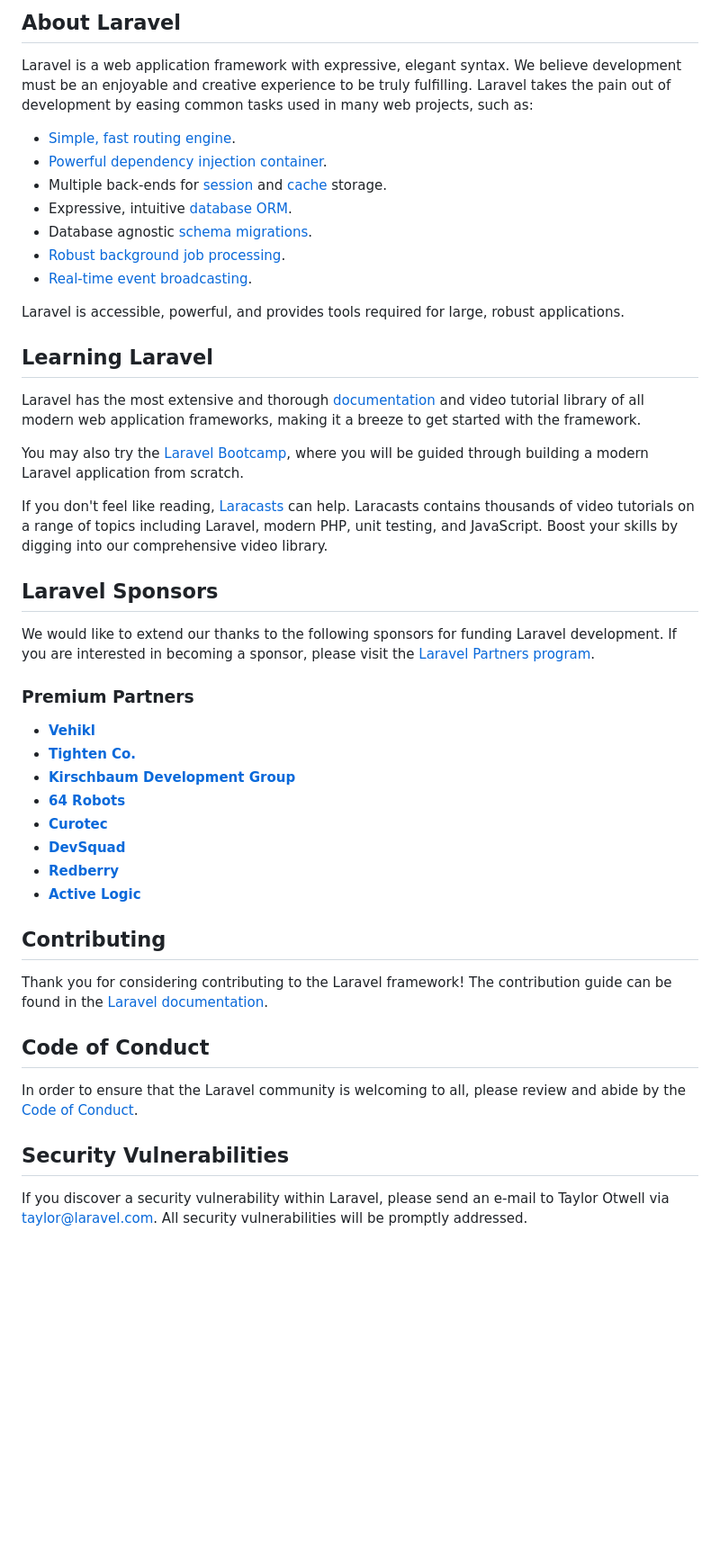
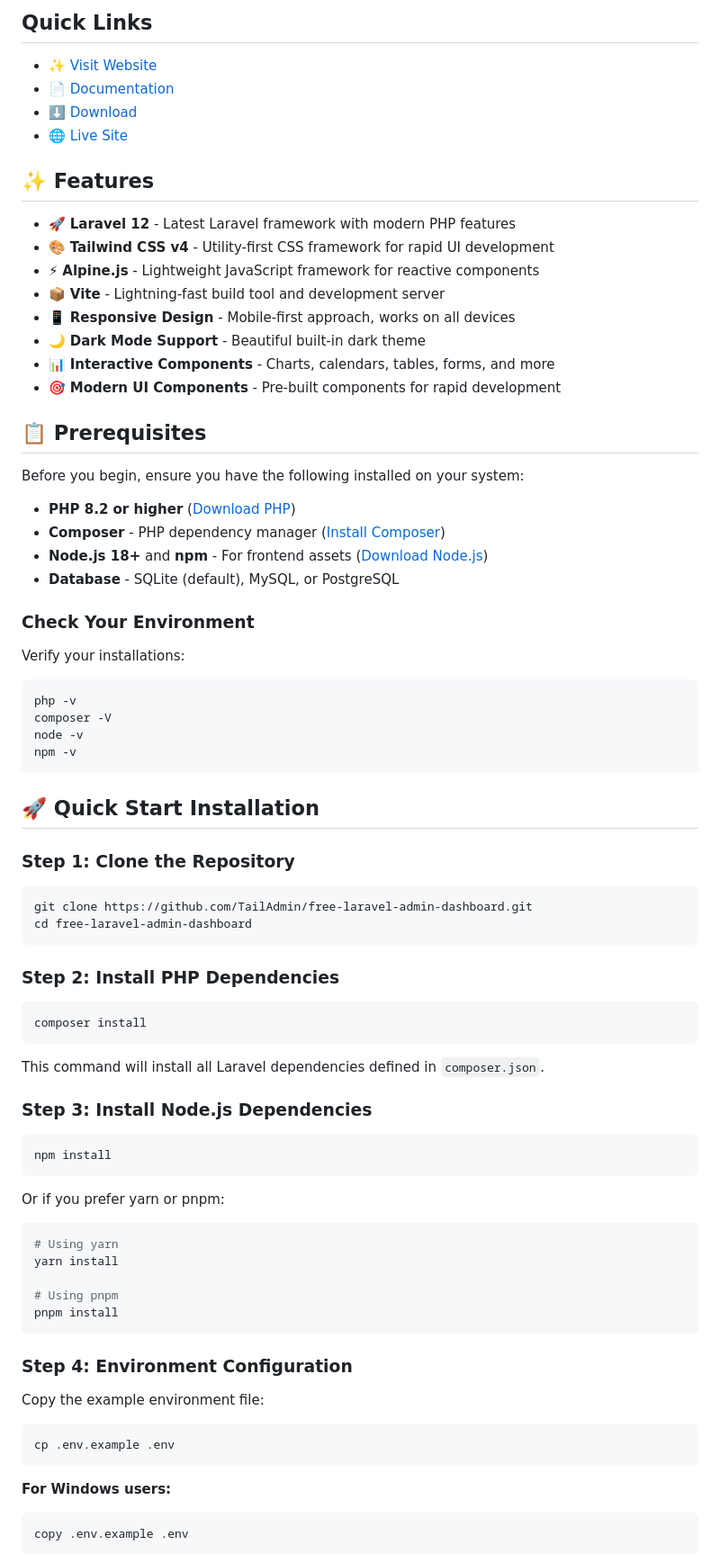
Before and after one commit to jonas-amilton/ecommerce-app, a Markdown page: README.md, the part around the change printed below. Shown: that part at 90% size. Drawn GitHub-style; blank space fills up the shorter version.

````diff
--- a/README.md
+++ b/README.md
@@ -9,49 +4,86 @@
 
-## About Laravel
+## Quick Links
 
-Laravel is a web application framework with expressive, elegant syntax. We believe development must be an enjoyable and creative experience to be truly fulfilling. Laravel takes the pain out of development by easing common tasks used in many web projects, such as:
+- [✨ Visit Website](https://tailadmin.com)
+- [📄 Documentation](https://tailadmin.com/docs)
+- [⬇️ Download](https://tailadmin.com/download)
+- [🌐 Live Site](https://nextjs-demo.tailadmin.com)
 
-- [Simple, fast routing engine](https://laravel.com/docs/routing).
-- [Powerful dependency injection container](https://laravel.com/docs/container).
-- Multiple back-ends for [session](https://laravel.com/docs/session) and [cache](https://laravel.com/docs/cache) storage.
-- Expressive, intuitive [database ORM](https://laravel.com/docs/eloquent).
-- Database agnostic [schema migrations](https://laravel.com/docs/migrations).
-- [Robust background job processing](https://laravel.com/docs/queues).
-- [Real-time event broadcasting](https://laravel.com/docs/broadcasting).
+## ✨ Features
 
-Laravel is accessible, powerful, and provides tools required for large, robust applications.
+- 🚀 **Laravel 12** - Latest Laravel framework with modern PHP features
+- 🎨 **Tailwind CSS v4** - Utility-first CSS framework for rapid UI development
+- ⚡ **Alpine.js** - Lightweight JavaScript framework for reactive components
+- 📦 **Vite** - Lightning-fast build tool and development server
+- 📱 **Responsive Design** - Mobile-first approach, works on all devices
+- 🌙 **Dark Mode Support** - Beautiful built-in dark theme
+- 📊 **Interactive Components** - Charts, calendars, tables, forms, and more
+- 🎯 **Modern UI Components** - Pre-built components for rapid development
 
-## Learning Laravel
+## 📋 Prerequisites
 
-Laravel has the most extensive and thorough [documentation](https://laravel.com/docs) and video tutorial library of all modern web application frameworks, making it a breeze to get started with the framework.
+Before you begin, ensure you have the following installed on your system:
 
-You may also try the [Laravel Bootcamp](https://bootcamp.laravel.com), where you will be guided through building a modern Laravel application from scratch.
+- **PHP 8.2 or higher** ([Download PHP](https://www.php.net/downloads))
+- **Composer** - PHP dependency manager ([Install Composer](https://getcomposer.org/download/))
+- **Node.js 18+** and **npm** - For frontend assets ([Download Node.js](https://nodejs.org/))
+- **Database** - SQLite (default), MySQL, or PostgreSQL
 
-If you don't feel like reading, [Laracasts](https://laracasts.com) can help. Laracasts contains thousands of video tutorials on a range of topics including Laravel, modern PHP, unit testing, and JavaScript. Boost your skills by digging into our comprehensive video library.
+### Check Your Environment
 
-## Laravel Sponsors
+Verify your installations:
 
-We would like to extend our thanks to the following sponsors for funding Laravel development. If you are interested in becoming a sponsor, please visit the [Laravel Partners program](https://partners.laravel.com).
+```bash
+php -v
+composer -V
+node -v
+npm -v
+```
 
-### Premium Partners
+## 🚀 Quick Start Installation
 
-- **[Vehikl](https://vehikl.com)**
-- **[Tighten Co.](https://tighten.co)**
-- **[Kirschbaum Development Group](https://kirschbaumdevelopment.com)**
-- **[64 Robots](https://64robots.com)**
-- **[Curotec](https://www.curotec.com/services/technologies/laravel)**
-- **[DevSquad](https://devsquad.com/hire-laravel-developers)**
-- **[Redberry](https://redberry.international/laravel-development)**
-- **[Active Logic](https://activelogic.com)**
+### Step 1: Clone the Repository
 
-## Contributing
+```bash
+git clone https://github.com/TailAdmin/free-laravel-admin-dashboard.git
+cd free-laravel-admin-dashboard
+```
 
-Thank you for considering contributing to the Laravel framework! The contribution guide can be found in the [Laravel documentation](https://laravel.com/docs/contributions).
+### Step 2: Install PHP Dependencies
 
-## Code of Conduct
+```bash
+composer install
+```
 
-In order to ensure that the Laravel community is welcoming to all, please review and abide by the [Code of Conduct](https://laravel.com/docs/contributions#code-of-conduct).
+This command will install all Laravel dependencies defined in `composer.json`.
 
-## Security Vulnerabilities
+### Step 3: Install Node.js Dependencies
 
-If you discover a security vulnerability within Laravel, please send an e-mail to Taylor Otwell via [taylor@laravel.com](mailto:taylor@laravel.com). All security vulnerabilities will be promptly addressed.
+```bash
+npm install
+```
+
+Or if you prefer yarn or pnpm:
+
+```bash
+# Using yarn
+yarn install
+
+# Using pnpm
+pnpm install
+```
+
+### Step 4: Environment Configuration
+
+Copy the example environment file:
+
+```bash
+cp .env.example .env
+```
+
+**For Windows users:**
+
+```bash
+copy .env.example .env
+```
+
````
Also changed, not shown: other parts of README.md (+310 -8 lines).
